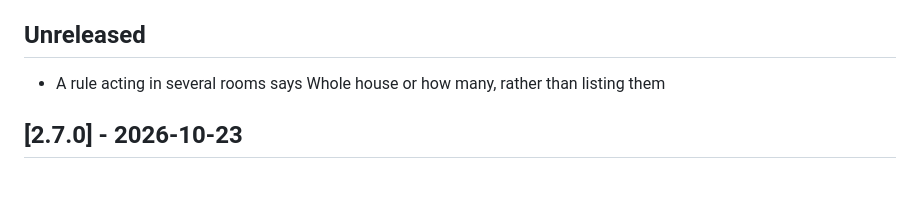
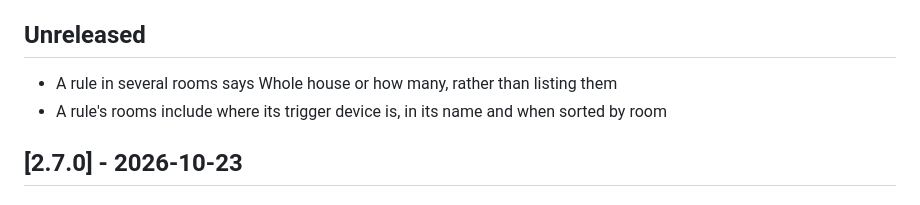
Before and after one commit to LuudJacobs/homebridge-mq77-customizer, a Markdown page: CHANGELOG.md, the part around the change. Rendered like a GitHub page.

Commit message:
Changelog: trigger rooms under Unreleased
Co-Authored-By: Claude Opus 5.5 <noreply@anthropic.com>

----------------------------------------
COMMIT BY CLAUDE Opus 5.5
----------------------------------------

```diff
--- a/CHANGELOG.md
+++ b/CHANGELOG.md
@@ -6,7 +6,8 @@ and this project adheres to [Semantic Versioning](https://semver.org/spec/v2.0.0
 
 ## Unreleased
 
-- A rule acting in several rooms says Whole house or how many, rather than listing them
+- A rule in several rooms says Whole house or how many, rather than listing them
+- A rule's rooms include where its trigger device is, in its name and when sorted by room
 
 ## [2.7.0] - 2026-10-23
 
```
